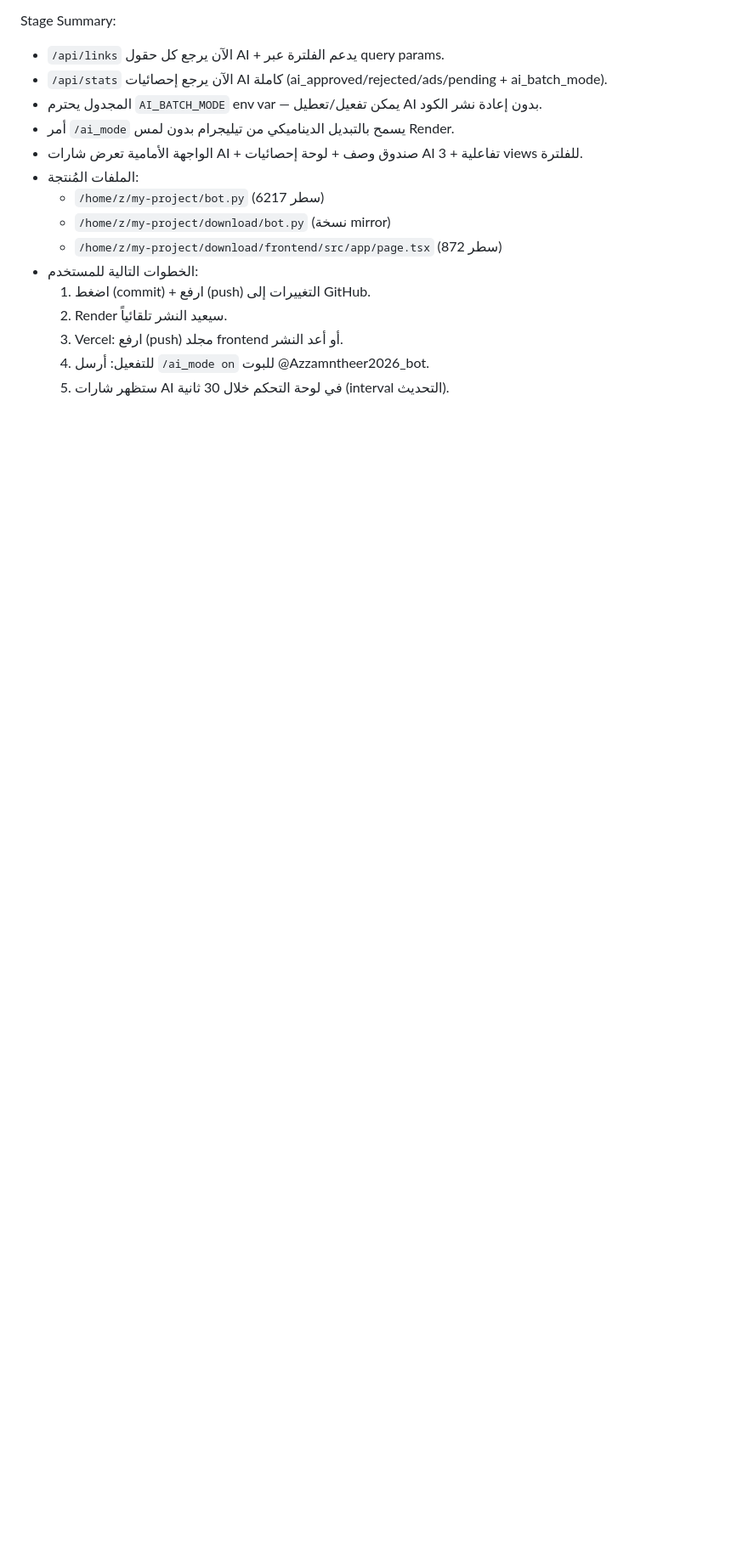
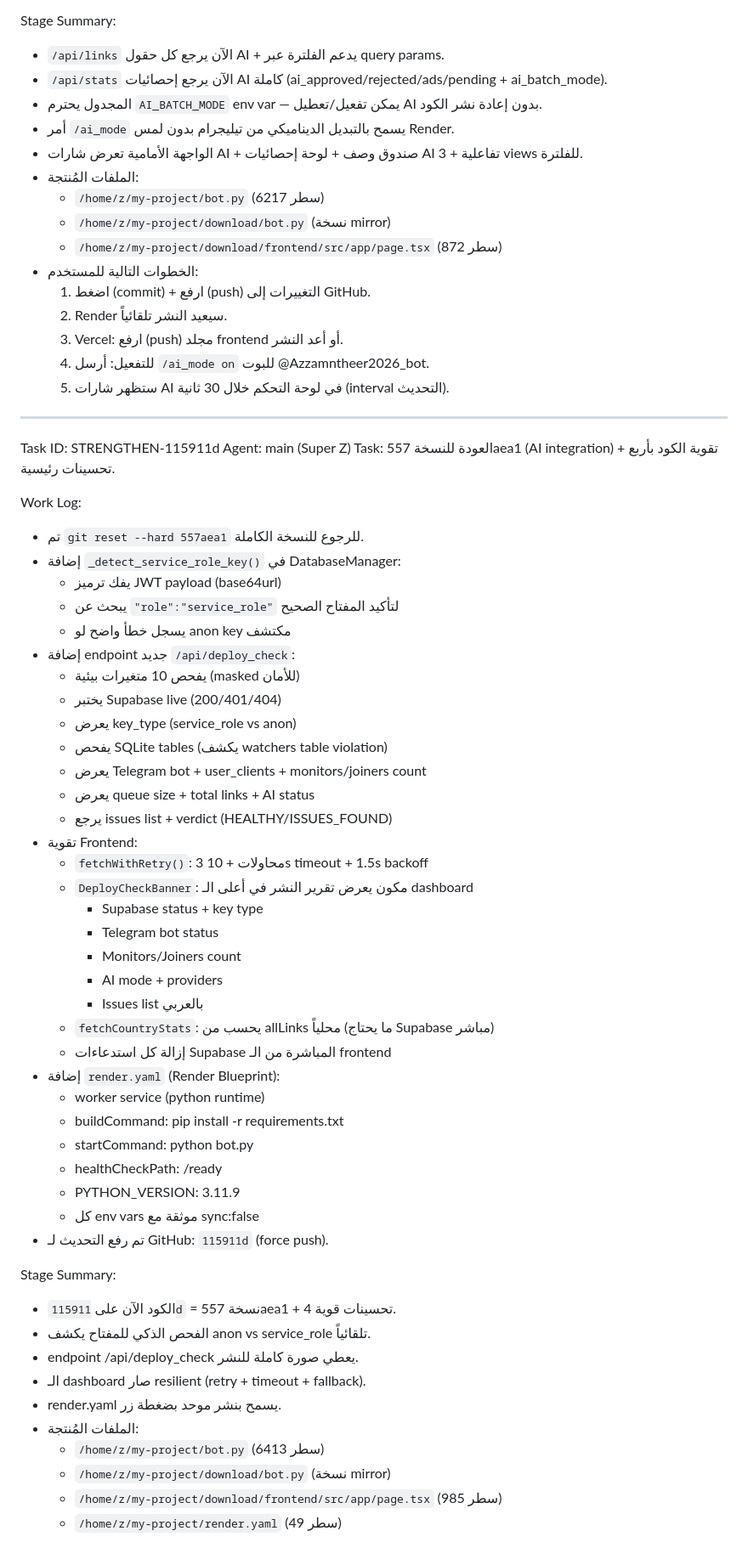
Before and after one commit to azammaza770309310-boop/whatsapp-link-monitor, a Markdown page: worklog.md, the part around the change. Shown at 85% size. Drawn GitHub-style; blank space fills up the shorter version.

Commit message:
docs: log strengthen-115911d work

```diff
--- a/worklog.md
+++ b/worklog.md
@@ -125,3 +125,53 @@ Stage Summary:
   3. Vercel: ارفع (push) مجلد frontend أو أعد النشر.
   4. للتفعيل: أرسل `/ai_mode on` للبوت @Azzamntheer2026_bot.
   5. ستظهر شارات AI في لوحة التحكم خلال 30 ثانية (interval التحديث).
+
+---
+Task ID: STRENGTHEN-115911d
+Agent: main (Super Z)
+Task: العودة للنسخة 557aea1 (AI integration) + تقوية الكود بأربع تحسينات رئيسية.
+
+Work Log:
+- تم `git reset --hard 557aea1` للرجوع للنسخة الكاملة.
+- إضافة `_detect_service_role_key()` في DatabaseManager:
+  - يفك ترميز JWT payload (base64url)
+  - يبحث عن `"role":"service_role"` لتأكيد المفتاح الصحيح
+  - يسجل خطأ واضح لو anon key مكتشف
+- إضافة endpoint جديد `/api/deploy_check`:
+  - يفحص 10 متغيرات بيئية (masked للأمان)
+  - يختبر Supabase live (200/401/404)
+  - يعرض key_type (service_role vs anon)
+  - يفحص SQLite tables (يكشف watchers table violation)
+  - يعرض Telegram bot + user_clients + monitors/joiners count
+  - يعرض queue size + total links + AI status
+  - يرجع issues list + verdict (HEALTHY/ISSUES_FOUND)
+- تقوية Frontend:
+  - `fetchWithRetry()`: 3 محاولات + 10s timeout + 1.5s backoff
+  - `DeployCheckBanner`: مكون يعرض تقرير النشر في أعلى الـ dashboard
+    * Supabase status + key type
+    * Telegram bot status
+    * Monitors/Joiners count
+    * AI mode + providers
+    * Issues list بالعربي
+  - `fetchCountryStats`: يحسب من allLinks محلياً (ما يحتاج Supabase مباشر)
+  - إزالة كل استدعاءات Supabase المباشرة من الـ frontend
+- إضافة `render.yaml` (Render Blueprint):
+  - worker service (python runtime)
+  - buildCommand: pip install -r requirements.txt
+  - startCommand: python bot.py
+  - healthCheckPath: /ready
+  - PYTHON_VERSION: 3.11.9
+  - كل env vars موثقة مع sync:false
+- تم رفع التحديث لـ GitHub: `115911d` (force push).
+
+Stage Summary:
+- الكود الآن على `115911d` = نسخة 557aea1 + 4 تحسينات قوية.
+- الفحص الذكي للمفتاح يكشف anon vs service_role تلقائياً.
+- endpoint /api/deploy_check يعطي صورة كاملة للنشر.
+- الـ dashboard صار resilient (retry + timeout + fallback).
+- render.yaml يسمح بنشر موحد بضغطة زر.
+- الملفات المُنتجة:
+  - `/home/z/my-project/bot.py` (6413 سطر)
+  - `/home/z/my-project/download/bot.py` (نسخة mirror)
+  - `/home/z/my-project/download/frontend/src/app/page.tsx` (985 سطر)
+  - `/home/z/my-project/render.yaml` (49 سطر)
```
